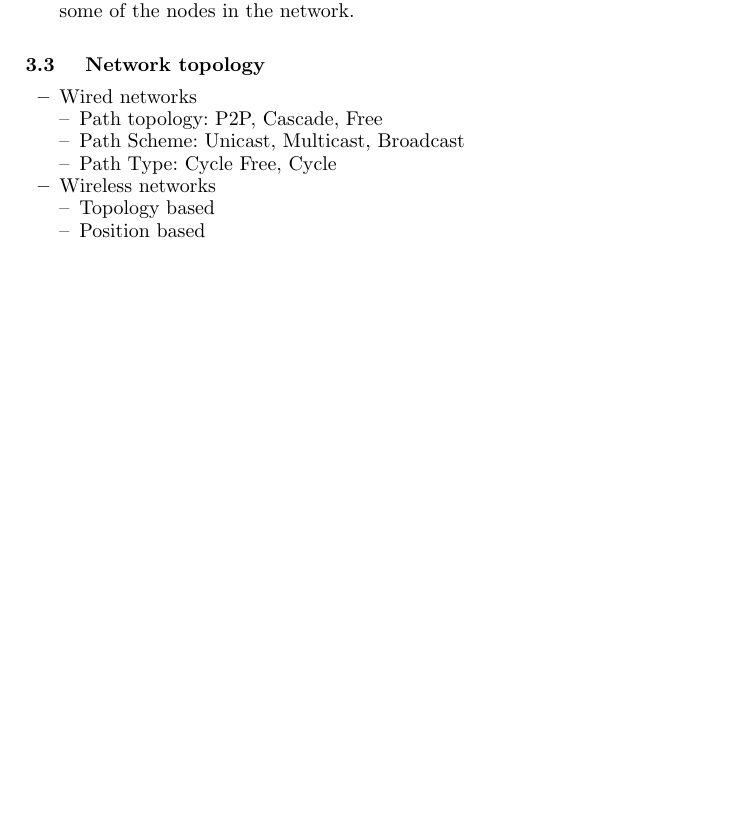
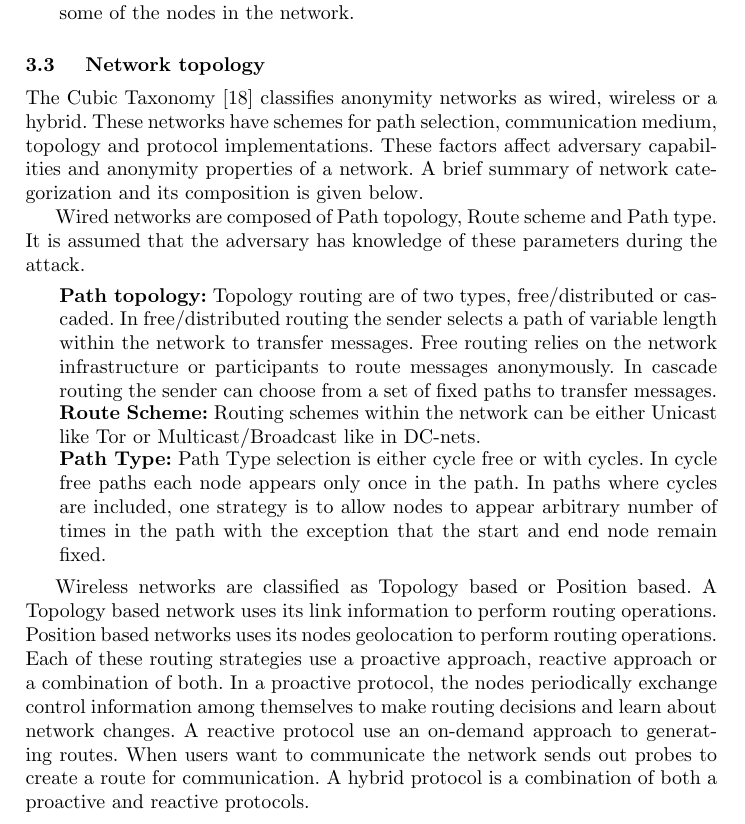
Before and after one commit to AmarEkanO/7CCSMART, a LaTeX thesis (Report.tex): part of page 7 of 10 before the commit and part of page 7 of 11 after it, cut so that both start at the same text, the shorter picture padded with empty space. Compiled offline with pdfLaTeX.

Commit message:
Added content on Network topology

```diff
--- a/Report.tex
+++ b/Report.tex
@@ -106,15 +106,16 @@ An adversary is defined as an agent or a group of agents with an aim to degrade
 \end{itemize}
 
 \subsection{ Network topology}
+The Cubic Taxonomy \cite{kelly2012exploring} classifies anonymity networks as wired, wireless or a hybrid. These networks have schemes for  path selection, communication medium, topology and protocol implementations. These factors affect adversary capabilities and anonymity properties of a network. A brief summary of network categorization and its composition is given below.
+
+Wired networks are composed of Path topology, Route scheme and Path type. It is assumed that the adversary has knowledge of these parameters during the attack.
 \begin{itemize}
-	\item{Wired networks}
-	\subitem{Path topology: P2P, Cascade, Free}
-	\subitem{Path Scheme: Unicast, Multicast, Broadcast}
-	\subitem{Path Type: Cycle Free, Cycle}
-	\item{Wireless networks}
-	\subitem{Topology based}
-	\subitem{Position based}
+	\item[]{\textbf{Path topology:} Topology routing are of two types, free/distributed or cascaded. In free/distributed routing the sender selects a path of variable length within the network to transfer messages. Free routing relies on the network infrastructure or participants to route messages anonymously. In cascade routing the sender can choose from a set of fixed paths to transfer messages.}
+	\item[]{\textbf{Route Scheme:} Routing schemes within the network can be either Unicast like Tor or Multicast/Broadcast like in DC-nets. }
+	\item[]{\textbf{Path Type:} Path Type selection is either cycle free or with cycles. In cycle free paths each node appears only once in the path. In paths where cycles are included, one strategy is to allow nodes to appear arbitrary number of times in the path with the exception that the start and end node remain fixed.}
 \end{itemize}
+
+Wireless networks are classified as Topology based or Position based. A Topology based network uses its link information to perform routing operations. Position based networks uses its nodes geolocation to perform routing operations. Each of these routing strategies use a proactive approach, reactive approach or a combination of both. In a proactive protocol, the nodes periodically exchange control information among themselves to make routing decisions and learn about network changes. A reactive protocol use an on-demand approach to generating routes. When users want to communicate the network sends out probes to create a route for communication. A hybrid protocol is a combination of both a proactive and reactive protocols.
 
 \section{Design considerations for an anonymity network} \label{design}
 \subsection{Understanding the threat model}
```
